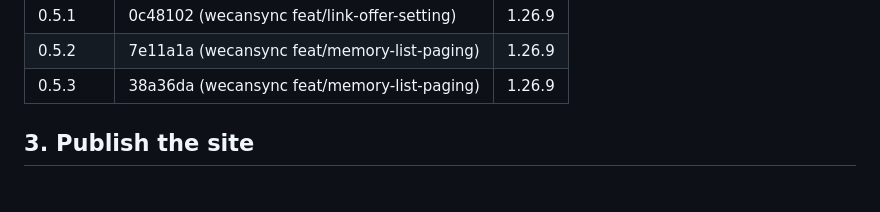
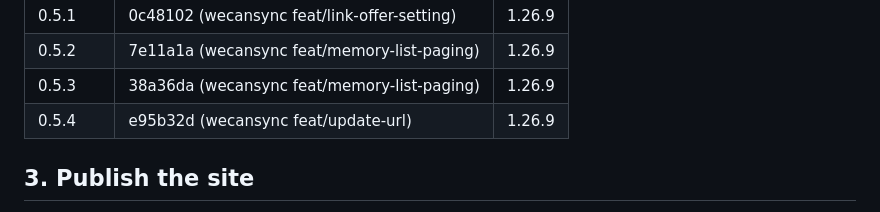
Before and after one commit to ebrahim5801/agent-brain-cli, a Markdown page: docs/releasing.md, the part around the change. GitHub-like rendering.

Commit message:
docs(releasing): record the 0.5.4 build commit
Co-Authored-By: Claude <noreply@anthropic.com>

```diff
--- a/docs/releasing.md
+++ b/docs/releasing.md
@@ -59,6 +59,7 @@ rebuilt byte for byte from the commit it was built from:
 | 0.5.1 | 0c48102 (wecansync feat/link-offer-setting) | 1.26.9 |
 | 0.5.2 | 7e11a1a (wecansync feat/memory-list-paging) | 1.26.9 |
 | 0.5.3 | 38a36da (wecansync feat/memory-list-paging) | 1.26.9 |
+| 0.5.4 | e95b32d (wecansync feat/update-url) | 1.26.9 |
 
 ## 3. Publish the site
 
```
